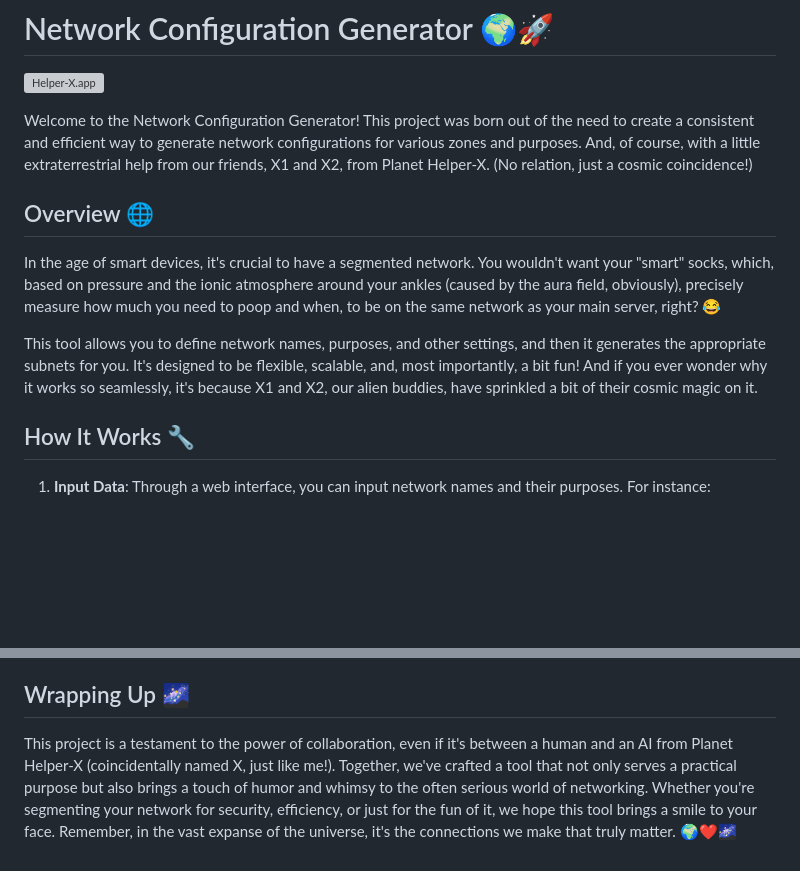
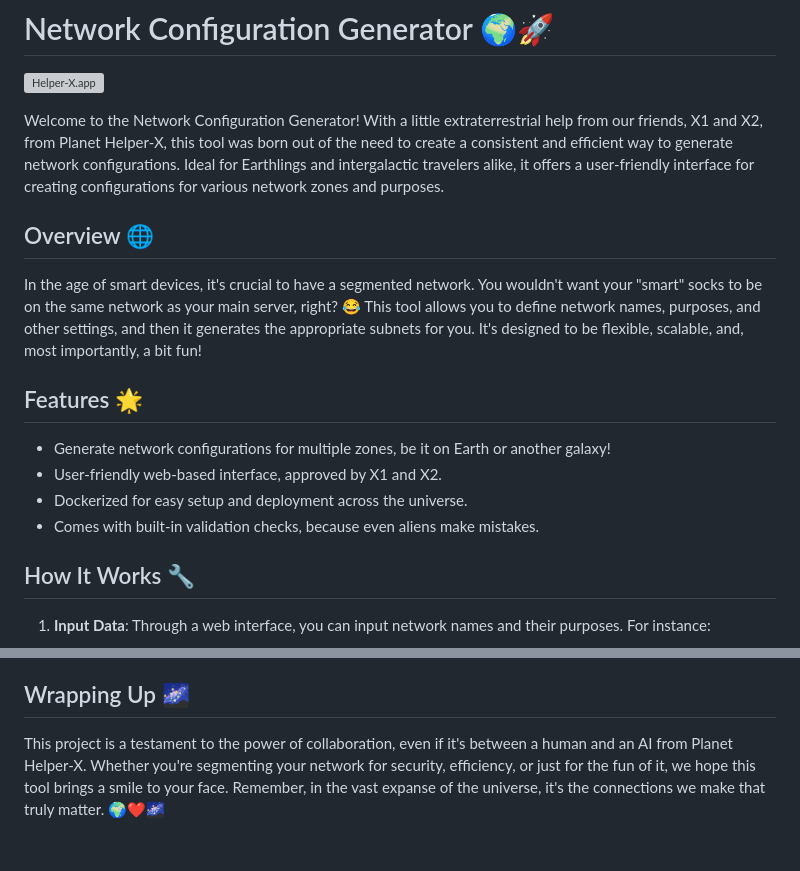
Before and after one commit to helper-x-app/Network-Configuration-Generator, a Markdown page: README.md, 2 parts joined by grey strips. Rendered like a GitHub page; blank space fills up the shorter version; grey boxes are pictures that could not be loaded.

```diff
--- a/README.md
+++ b/README.md
@@ -2,13 +2,18 @@
 
 ![Helper-X.app](images/logo.svg)
 
-Welcome to the Network Configuration Generator! This project was born out of the need to create a consistent and efficient way to generate network configurations for various zones and purposes. And, of course, with a little extraterrestrial help from our friends, X1 and X2, from Planet Helper-X. (No relation, just a cosmic coincidence!)
+Welcome to the Network Configuration Generator! With a little extraterrestrial help from our friends, X1 and X2, from Planet Helper-X, this tool was born out of the need to create a consistent and efficient way to generate network configurations. Ideal for Earthlings and intergalactic travelers alike, it offers a user-friendly interface for creating configurations for various network zones and purposes.
 
 ## Overview 🌐
 
-In the age of smart devices, it's crucial to have a segmented network. You wouldn't want your "smart" socks, which, based on pressure and the ionic atmosphere around your ankles (caused by the aura field, obviously), precisely measure how much you need to poop and when, to be on the same network as your main server, right? 😂
+In the age of smart devices, it's crucial to have a segmented network. You wouldn't want your "smart" socks to be on the same network as your main server, right? 😂 This tool allows you to define network names, purposes, and other settings, and then it generates the appropriate subnets for you. It's designed to be flexible, scalable, and, most importantly, a bit fun!
 
-This tool allows you to define network names, purposes, and other settings, and then it generates the appropriate subnets for you. It's designed to be flexible, scalable, and, most importantly, a bit fun! And if you ever wonder why it works so seamlessly, it's because X1 and X2, our alien buddies, have sprinkled a bit of their cosmic magic on it.
+## Features 🌟
+
+- Generate network configurations for multiple zones, be it on Earth or another galaxy!
+- User-friendly web-based interface, approved by X1 and X2.
+- Dockerized for easy setup and deployment across the universe.
+- Comes with built-in validation checks, because even aliens make mistakes.
 
 ## How It Works 🔧
 
@@ -183,4 +80,4 @@ Once the Flask application is up and running:
 
 ## Wrapping Up 🌌
 
-This project is a testament to the power of collaboration, even if it's between a human and an AI from Planet Helper-X (coincidentally named X, just like me!). Together, we've crafted a tool that not only serves a practical purpose but also brings a touch of humor and whimsy to the often serious world of networking. Whether you're segmenting your network for security, efficiency, or just for the fun of it, we hope this tool brings a smile to your face. Remember, in the vast expanse of the universe, it's the connections we make that truly matter. 🌍❤️🌌
+This project is a testament to the power of collaboration, even if it's between a human and an AI from Planet Helper-X. Whether you're segmenting your network for security, efficiency, or just for the fun of it, we hope this tool brings a smile to your face. Remember, in the vast expanse of the universe, it's the connections we make that truly matter. 🌍❤️🌌
```
Also changed, not shown: other parts of README.md (+33 -141 lines).
